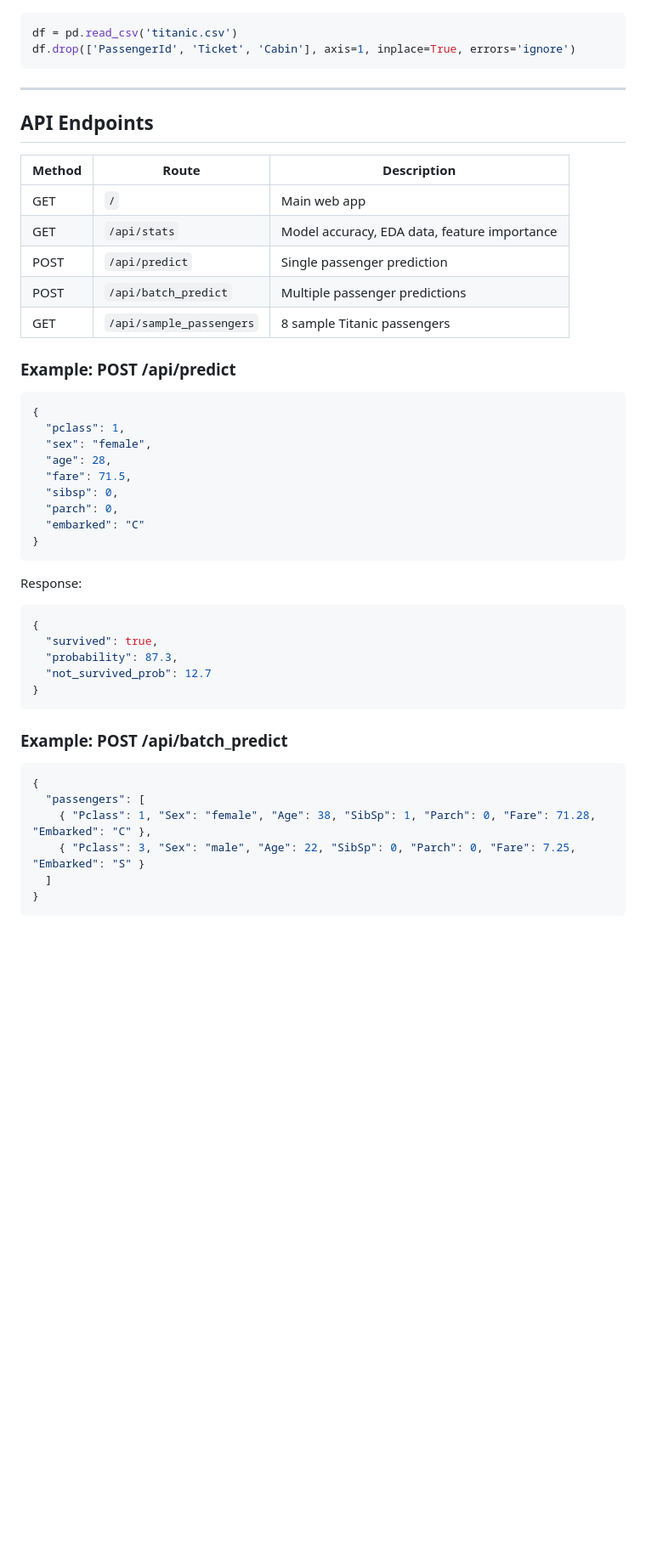
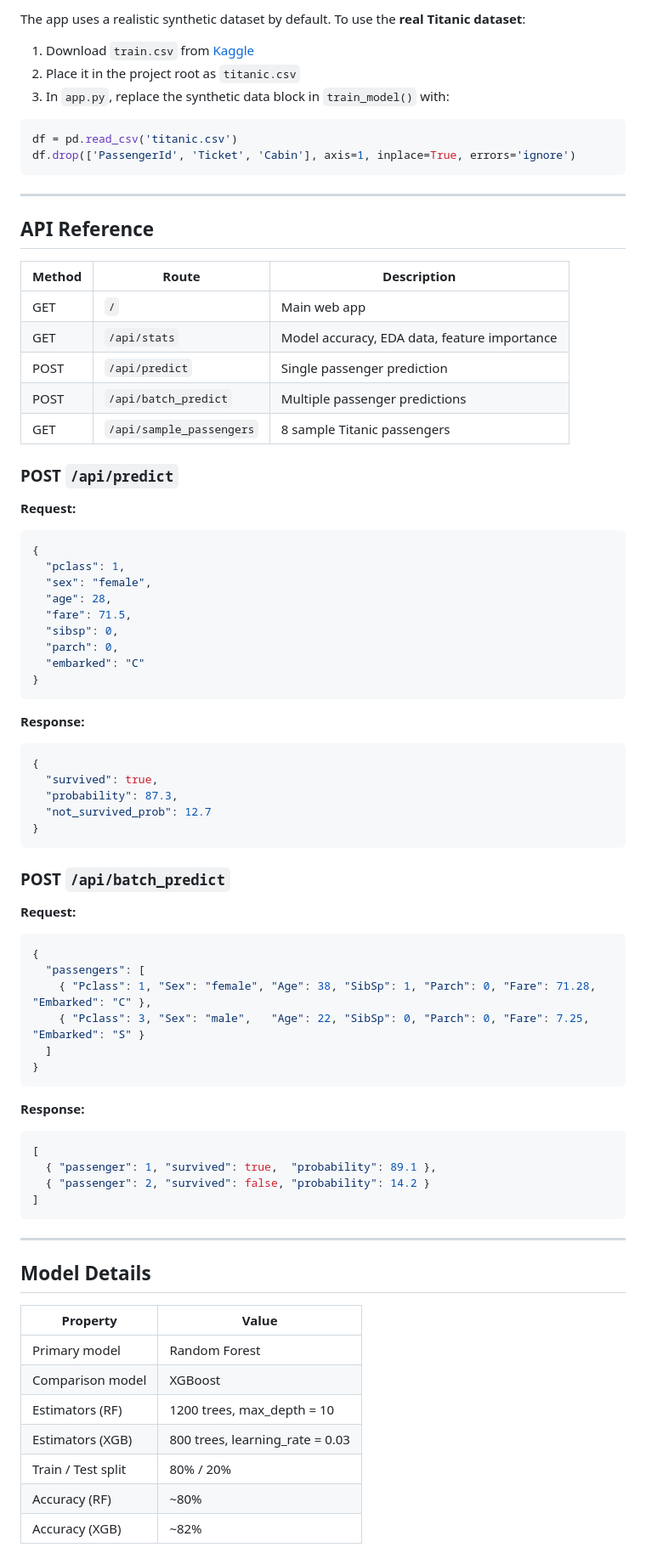
Before and after one commit to hansikapurva/titanic-survival-prediction, a Markdown page: README.md, the part around one of its changes. Shown at 85% size. Rendered like a GitHub page; blank space fills up the shorter version.

````diff
--- a/README.md
+++ b/README.md
@@ -63,3 +87,9 @@ The app generates a realistic synthetic dataset by default. To use the **real Ti
+The app uses a realistic synthetic dataset by default. To use the **real Titanic dataset**:
+
+1. Download `train.csv` from [Kaggle](https://www.kaggle.com/c/titanic/data)
+2. Place it in the project root as `titanic.csv`
+3. In `app.py`, replace the synthetic data block in `train_model()` with:
+
 ```python
 df = pd.read_csv('titanic.csv')
 df.drop(['PassengerId', 'Ticket', 'Cabin'], axis=1, inplace=True, errors='ignore')
@@ -67,7 +97,8 @@ df.drop(['PassengerId', 'Ticket', 'Cabin'], axis=1, inplace=True, errors='ignore
 
 ---
 
-## API Endpoints
+## API Reference
+
 | Method | Route | Description |
 |--------|-------|-------------|
 | GET | `/` | Main web app |
@@ -76,7 +107,9 @@ df.drop(['PassengerId', 'Ticket', 'Cabin'], axis=1, inplace=True, errors='ignore
 | POST | `/api/batch_predict` | Multiple passenger predictions |
 | GET | `/api/sample_passengers` | 8 sample Titanic passengers |
 
-### Example: POST /api/predict
+### POST `/api/predict`
+
+**Request:**
 ```json
 {
   "pclass": 1,
@@ -88,7 +121,8 @@ df.drop(['PassengerId', 'Ticket', 'Cabin'], axis=1, inplace=True, errors='ignore
   "embarked": "C"
 }
 ```
-Response:
+
+**Response:**
 ```json
 {
   "survived": true,
@@ -97,13 +131,37 @@ Response:
 }
 ```
 
-### Example: POST /api/batch_predict
+### POST `/api/batch_predict`
+
+**Request:**
 ```json
 {
   "passengers": [
     { "Pclass": 1, "Sex": "female", "Age": 38, "SibSp": 1, "Parch": 0, "Fare": 71.28, "Embarked": "C" },
-    { "Pclass": 3, "Sex": "male", "Age": 22, "SibSp": 0, "Parch": 0, "Fare": 7.25, "Embarked": "S" }
+    { "Pclass": 3, "Sex": "male",   "Age": 22, "SibSp": 0, "Parch": 0, "Fare": 7.25,  "Embarked": "S" }
   ]
 }
 ```
 
+**Response:**
+```json
+[
+  { "passenger": 1, "survived": true,  "probability": 89.1 },
+  { "passenger": 2, "survived": false, "probability": 14.2 }
+]
+```
+
+---
+
+## Model Details
+
+| Property | Value |
+|----------|-------|
+| Primary model | Random Forest |
+| Comparison model | XGBoost |
+| Estimators (RF) | 1200 trees, max_depth = 10 |
+| Estimators (XGB) | 800 trees, learning_rate = 0.03 |
+| Train / Test split | 80% / 20% |
+| Accuracy (RF) | ~80% |
+| Accuracy (XGB) | ~82% |
+
````
Also changed, not shown: other parts of README.md (+95 -39 lines).
